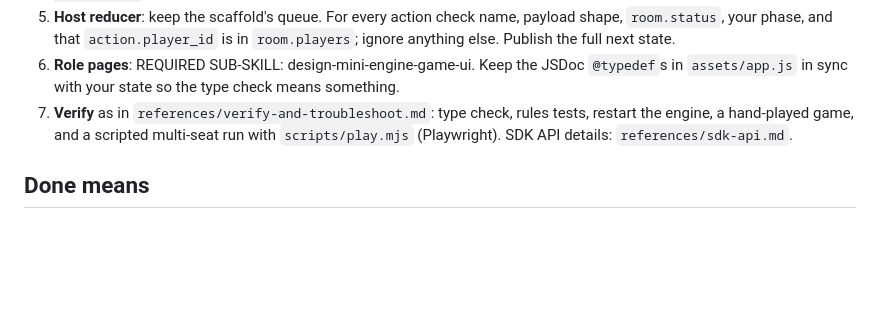
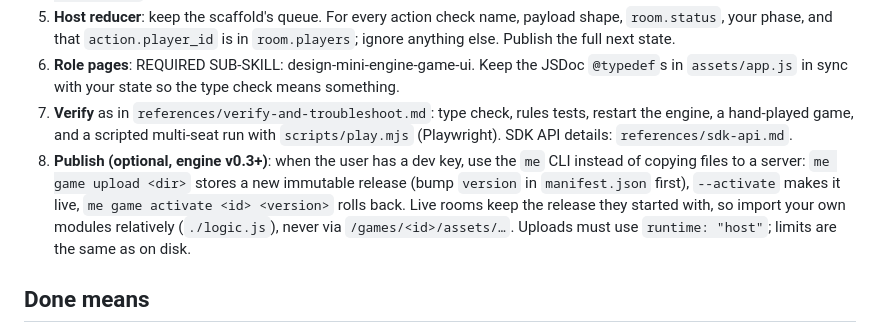
Before and after one commit to Casb02/mini-engine-sdk, a Markdown page: skills/build-mini-engine-game/SKILL.md, the part around one of its changes. GitHub-like rendering; blank space fills up the shorter version.

```diff
--- a/skills/build-mini-engine-game/SKILL.md
+++ b/skills/build-mini-engine-game/SKILL.md
@@ -32,6 +32,7 @@ A custom game is a trusted, static package in the engine's `games/<id>/`. The en
 5. **Host reducer**: keep the scaffold's queue. For every action check name, payload shape, `room.status`, your phase, and that `action.player_id` is in `room.players`; ignore anything else. Publish the full next state.
 6. **Role pages**: REQUIRED SUB-SKILL: design-mini-engine-game-ui. Keep the JSDoc `@typedef`s in `assets/app.js` in sync with your state so the type check means something.
 7. **Verify** as in `references/verify-and-troubleshoot.md`: type check, rules tests, restart the engine, a hand-played game, and a scripted multi-seat run with `scripts/play.mjs` (Playwright). SDK API details: `references/sdk-api.md`.
+8. **Publish (optional, engine v0.3+)**: when the user has a dev key, use the `me` CLI instead of copying files to a server: `me game upload <dir>` stores a new immutable release (bump `version` in `manifest.json` first), `--activate` makes it live, `me game activate <id> <version>` rolls back. Live rooms keep the release they started with, so import your own modules relatively (`./logic.js`), never via `/games/<id>/assets/…`. Uploads must use `runtime: "host"`; limits are the same as on disk.
 
 ## Done means
 
```
Also changed, not shown: other parts of skills/build-mini-engine-game/SKILL.md (+1 -1 lines).
